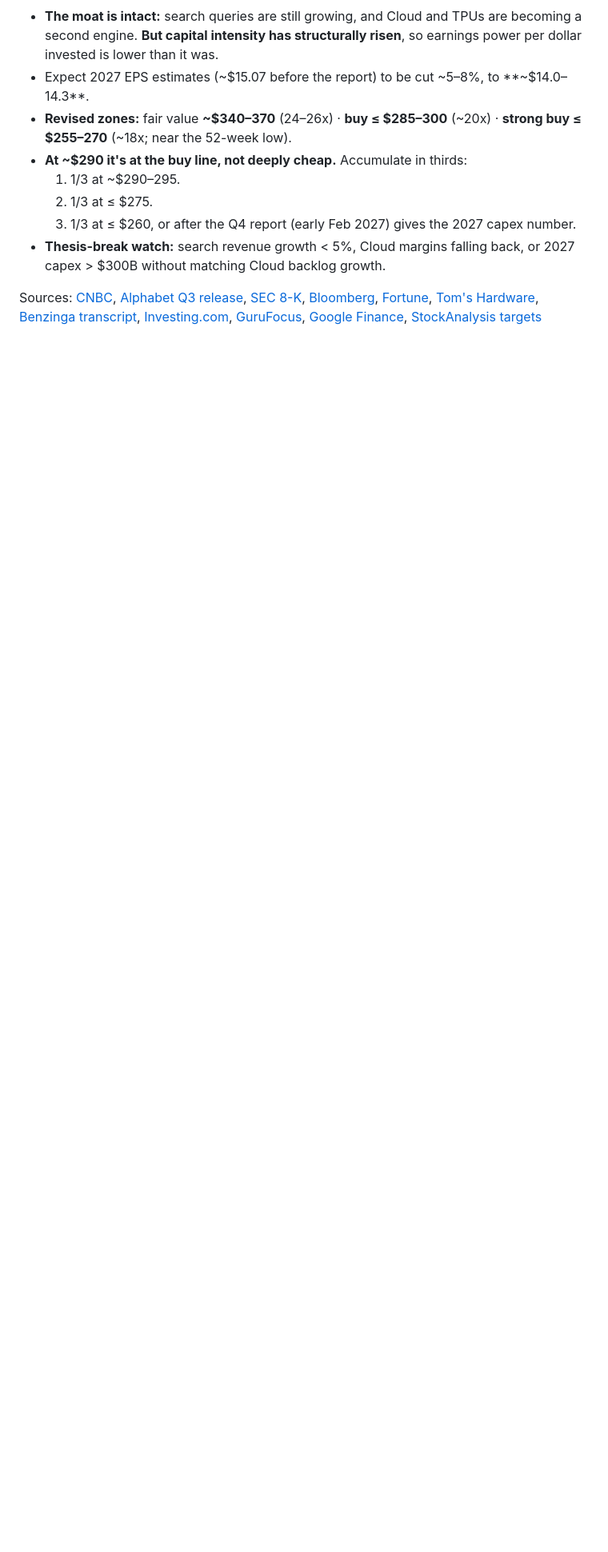
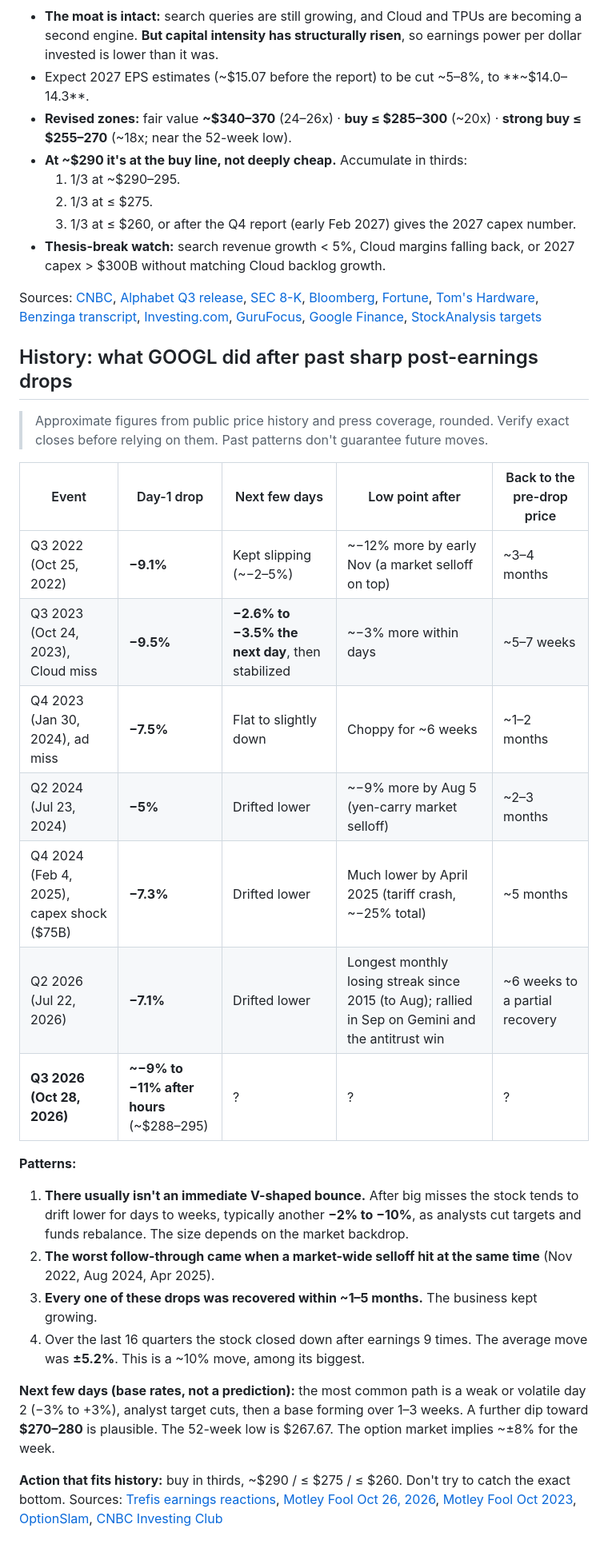
Before and after one commit to yeohzeyong/hi, a Markdown page: research/alphabet-check-2026-10.md, the part around the change. Shown at 80% size. GitHub-like rendering; blank space fills up the shorter version.

Commit message:
Add GOOGL post-earnings drop history
Co-Authored-By: Claude Opus 5.5 <noreply@anthropic.com>
Claude-Session: https://claude.ai/code/session_01NQvWuPMnV1y4B8P5L813c4

```diff
--- a/research/alphabet-check-2026-10.md
+++ b/research/alphabet-check-2026-10.md
@@ -95,3 +95,27 @@ The 52-week low was $235, so it reached these levels within the last year.
 - **Thesis-break watch:** search revenue growth < 5%, Cloud margins falling back, or 2027 capex > $300B without matching Cloud backlog growth.
 
 Sources: [CNBC](https://www.cnbc.com/2026/10/28/alphabet-googl-earnings-q3-2026.html), [Alphabet Q3 release](https://s206.q4cdn.com/479360582/files/doc_financials/2026/q3/2026q3-alphabet-earnings-release.pdf), [SEC 8-K](https://www.sec.gov/Archives/edgar/data/0001652044/000165204426000080/googexhibit991q32026.htm), [Bloomberg](https://www.bloomberg.com/news/articles/2026-10-28/alphabet-reports-disappointing-revenue-income-shares-drop), [Fortune](https://fortune.com/2026/10/28/alphabet-google-stock-drops-cloud-revenue-doubles-free-cash-flow-negative/), [Tom's Hardware](https://www.tomshardware.com/tech-industry/big-tech/alphabet-goes-cash-flow-negative-for-the-first-time-as-ai-capex-doubles-to-44-9-billion-in-a-single-quarter), [Benzinga transcript](https://www.benzinga.com/news/26/10/62679903/alphabet-q3-2026-earnings-call-transcript), [Investing.com](https://www.investing.com/news/stock-market-news/alphabet-shares-tumble-65-as-earnings-miss-overshadows-cloud-boom-4980569), [GuruFocus](https://www.gurufocus.com/news/9148625/alphabet-goog-shares-drop-87-after-q3-earnings-miss-expectations), [Google Finance](https://www.google.com/finance/quote/GOOGL:NASDAQ), [StockAnalysis targets](https://stockanalysis.com/stocks/googl/forecast/)
+
+## History: what GOOGL did after past sharp post-earnings drops
+> Approximate figures from public price history and press coverage, rounded. Verify exact closes before relying on them. Past patterns don't guarantee future moves.
+
+| Event | Day-1 drop | Next few days | Low point after | Back to the pre-drop price |
+|---|---|---|---|---|
+| Q3 2022 (Oct 25, 2022) | **−9.1%** | Kept slipping (~−2–5%) | ~−12% more by early Nov (a market selloff on top) | ~3–4 months |
+| Q3 2023 (Oct 24, 2023), Cloud miss | **−9.5%** | **−2.6% to −3.5% the next day**, then stabilized | ~−3% more within days | ~5–7 weeks |
+| Q4 2023 (Jan 30, 2024), ad miss | **−7.5%** | Flat to slightly down | Choppy for ~6 weeks | ~1–2 months |
+| Q2 2024 (Jul 23, 2024) | **−5%** | Drifted lower | ~−9% more by Aug 5 (yen-carry market selloff) | ~2–3 months |
+| Q4 2024 (Feb 4, 2025), capex shock ($75B) | **−7.3%** | Drifted lower | Much lower by April 2025 (tariff crash, ~−25% total) | ~5 months |
+| Q2 2026 (Jul 22, 2026) | **−7.1%** | Drifted lower | Longest monthly losing streak since 2015 (to Aug); rallied in Sep on Gemini and the antitrust win | ~6 weeks to a partial recovery |
+| **Q3 2026 (Oct 28, 2026)** | **~−9% to −11% after hours** (~$288–295) | ? | ? | ? |
+
+**Patterns:**
+1. **There usually isn't an immediate V-shaped bounce.** After big misses the stock tends to drift lower for days to weeks, typically another **−2% to −10%**, as analysts cut targets and funds rebalance. The size depends on the market backdrop.
+2. **The worst follow-through came when a market-wide selloff hit at the same time** (Nov 2022, Aug 2024, Apr 2025).
+3. **Every one of these drops was recovered within ~1–5 months.** The business kept growing.
+4. Over the last 16 quarters the stock closed down after earnings 9 times. The average move was **±5.2%**. This is a ~10% move, among its biggest.
+
+**Next few days (base rates, not a prediction):** the most common path is a weak or volatile day 2 (−3% to +3%), analyst target cuts, then a base forming over 1–3 weeks. A further dip toward **$270–280** is plausible. The 52-week low is $267.67. The option market implies ~±8% for the week.
+
+**Action that fits history:** buy in thirds, ~$290 / ≤ $275 / ≤ $260. Don't try to catch the exact bottom.
+Sources: [Trefis earnings reactions](https://www.trefis.com/stock/googl/articles/620714/alphabet-reports-soon-how-has-the-stock-reacted-to-past-earnings/2026-10-27), [Motley Fool Oct 26, 2026](https://www.fool.com/investing/2026/10/26/will-alphabet-stock-surge-after-oct-28/), [Motley Fool Oct 2023](https://www.fool.com/investing/2023/10/26/why-alphabet-stock-lost-10-this-week), [OptionSlam](https://www.optionslam.com/earnings/stocks/GOOGL), [CNBC Investing Club](https://www.cnbc.com/investingclub/2026/10/28/our-next-steps-for-alphabet-stock-after-earnings-disappoint-at-nearly-every-turn.html)
```
